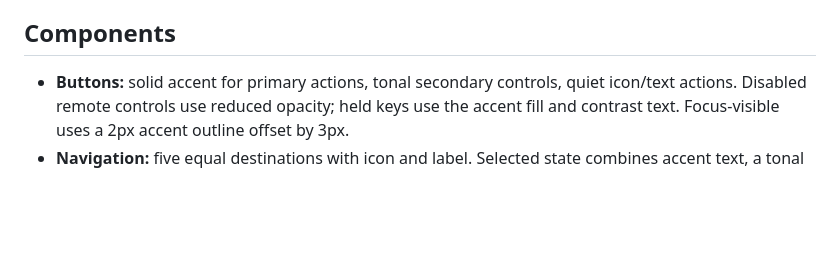
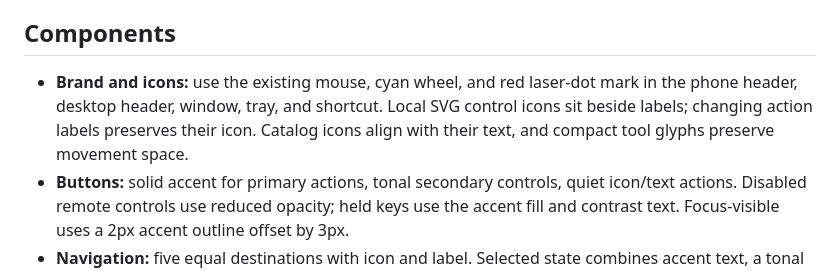
Before and after one commit to myselfpankajk4/TouchHelm, a Markdown page: DESIGN.md, the part around the change. Rendered like a GitHub page; blank space fills up the shorter version.

```diff
--- a/DESIGN.md
+++ b/DESIGN.md
@@ -130,6 +130,7 @@ Controls use gently rounded corners, with smaller radii for dense keys and large
 
 ## Components
 
+- **Brand and icons:** use the existing mouse, cyan wheel, and red laser-dot mark in the phone header, desktop header, window, tray, and shortcut. Local SVG control icons sit beside labels; changing action labels preserves their icon. Catalog icons align with their text, and compact tool glyphs preserve movement space.
 - **Buttons:** solid accent for primary actions, tonal secondary controls, quiet icon/text actions. Disabled remote controls use reduced opacity; held keys use the accent fill and contrast text. Focus-visible uses a 2px accent outline offset by 3px.
 - **Navigation:** five equal destinations with icon and label. Selected state combines accent text, a tonal background, and semantic selection state.
 - **Typing dock:** rounded bordered surface, compact at rest, expanding on focus. Send/Enter is primary; Clear and Done are secondary. Collapsing preserves the text.
```
Also changed, not shown: BUGFIX_REPORT.md (+11 -1 lines), README.md (+1 -1 lines), assets/touchhelm.png (added), docs/images/desktop.png, docs/images/trackpad.png, 11 other files.
